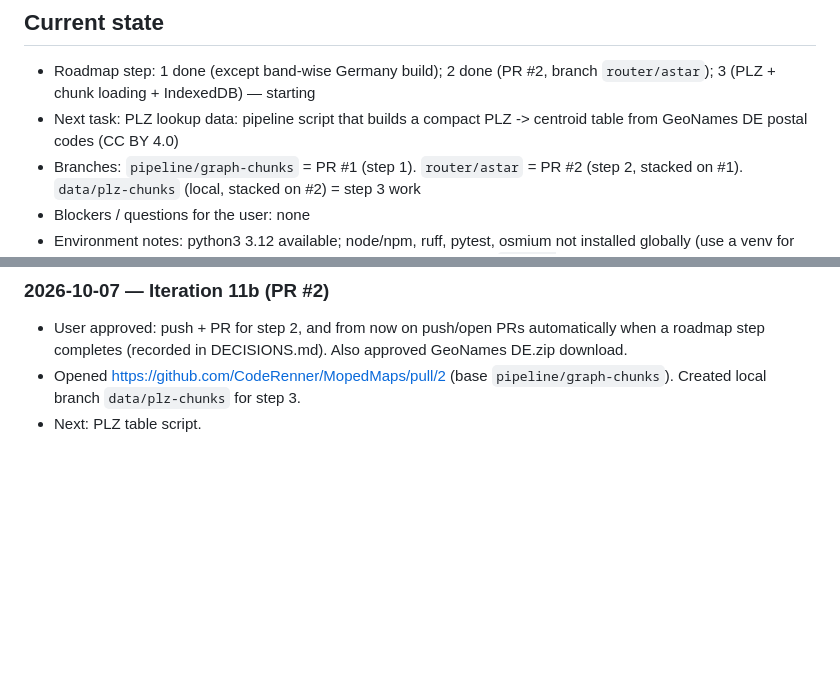
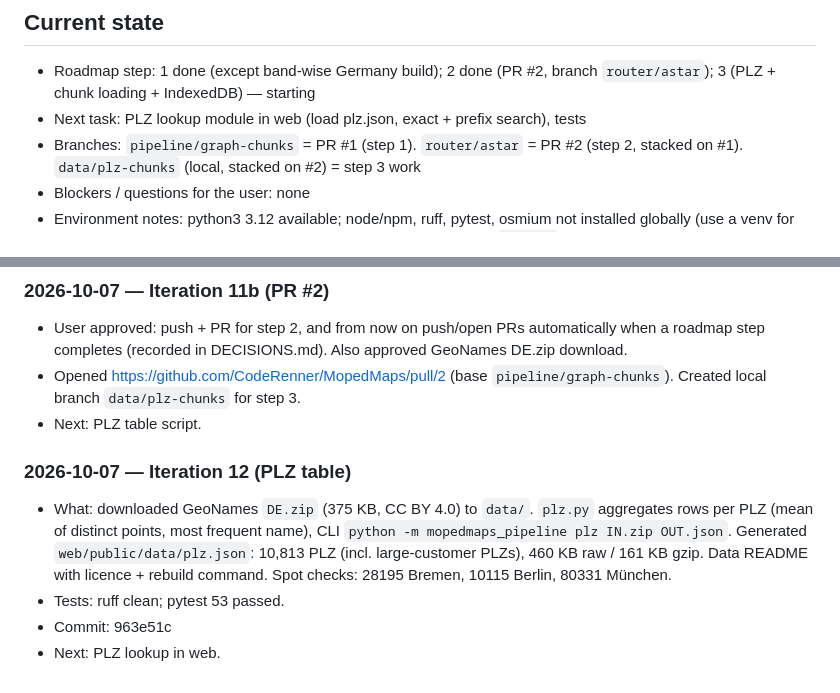
Before and after one commit to CodeRenner/MopedMaps, a Markdown page: docs/PROGRESS.md, 2 parts joined by grey strips. Drawn GitHub-style; blank space fills up the shorter version.

Commit message:
Log iteration 12
Co-Authored-By: Claude Opus 5.5 <noreply@anthropic.com>

```diff
--- a/docs/PROGRESS.md
+++ b/docs/PROGRESS.md
@@ -6,7 +6,7 @@ updates "Current state". Newest entries at the bottom.
 
 ## Current state
 - Roadmap step: 1 done (except band-wise Germany build); 2 done (PR #2, branch `router/astar`); 3 (PLZ + chunk loading + IndexedDB) — starting
-- Next task: PLZ lookup data: pipeline script that builds a compact PLZ -> centroid table from GeoNames DE postal codes (CC BY 4.0)
+- Next task: PLZ lookup module in web (load plz.json, exact + prefix search), tests
 - Branches: `pipeline/graph-chunks` = PR #1 (step 1). `router/astar` = PR #2 (step 2, stacked on #1). `data/plz-chunks` (local, stacked on #2) = step 3 work
 - Blockers / questions for the user: none
 - Environment notes: python3 3.12 available; node/npm, ruff, pytest, osmium
@@ -206,3 +206,14 @@ updates "Current state". Newest entries at the bottom.
 - Opened https://github.com/CodeRenner/MopedMaps/pull/2 (base
   `pipeline/graph-chunks`). Created local branch `data/plz-chunks` for step 3.
 - Next: PLZ table script.
+
+### 2026-10-07 — Iteration 12 (PLZ table)
+- What: downloaded GeoNames `DE.zip` (375 KB, CC BY 4.0) to `data/`.
+  `plz.py` aggregates rows per PLZ (mean of distinct points, most frequent
+  name), CLI `python -m mopedmaps_pipeline plz IN.zip OUT.json`. Generated
+  `web/public/data/plz.json`: 10,813 PLZ (incl. large-customer PLZs),
+  460 KB raw / 161 KB gzip. Data README with licence + rebuild command.
+  Spot checks: 28195 Bremen, 10115 Berlin, 80331 München.
+- Tests: ruff clean; pytest 53 passed.
+- Commit: 963e51c
+- Next: PLZ lookup in web.
```
Also changed, not shown: other parts of docs/PROGRESS.md (+1 -1 lines).
